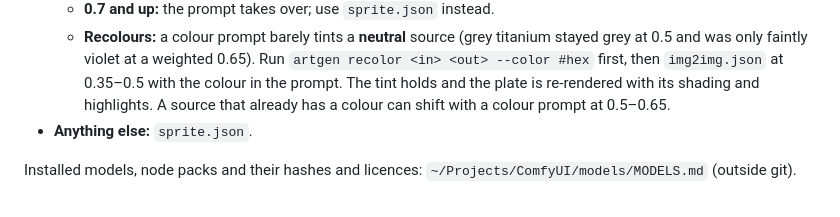
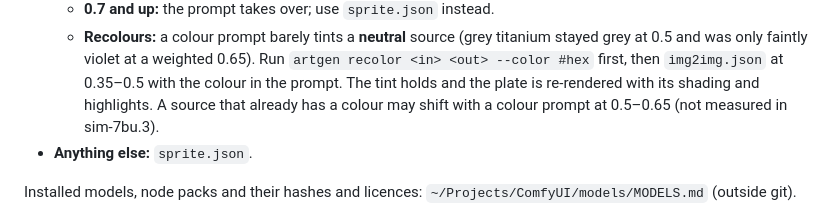
Before and after one commit to frederickbrock/breakout, a Markdown page: art/comfy/README.md, the part around the change. Drawn GitHub-style.

Commit message:
docs(sim-7bu.3): one denoise range for coloured sources, marked unmeasured
Co-Authored-By: Claude Opus 5.5 <noreply@anthropic.com>

```diff
--- a/art/comfy/README.md
+++ b/art/comfy/README.md
@@ -115,7 +115,8 @@ keeps the object to that shape. Comfy rounds cost $0, count toward
     0.65). Run `artgen recolor <in> <out> --color #hex` first, then
     `img2img.json` at 0.35–0.5 with the colour in the prompt. The tint holds
     and the plate is re-rendered with its shading and highlights. A source
-    that already has a colour can shift with a colour prompt at 0.5–0.65.
+    that already has a colour may shift with a colour prompt at 0.5–0.65
+    (not measured in sim-7bu.3).
 - **Anything else:** `sprite.json`.
 
 Installed models, node packs and their hashes and licences:
```
